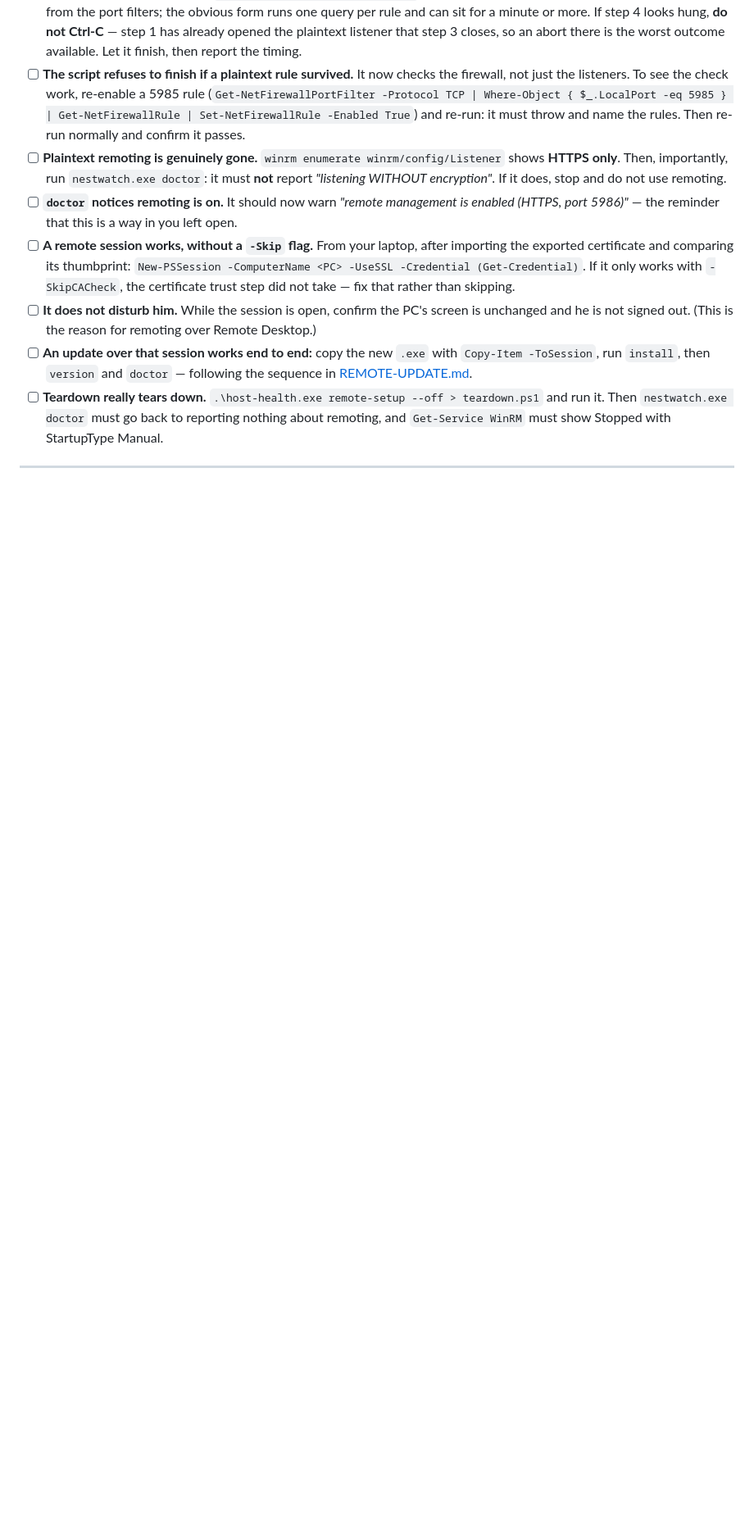
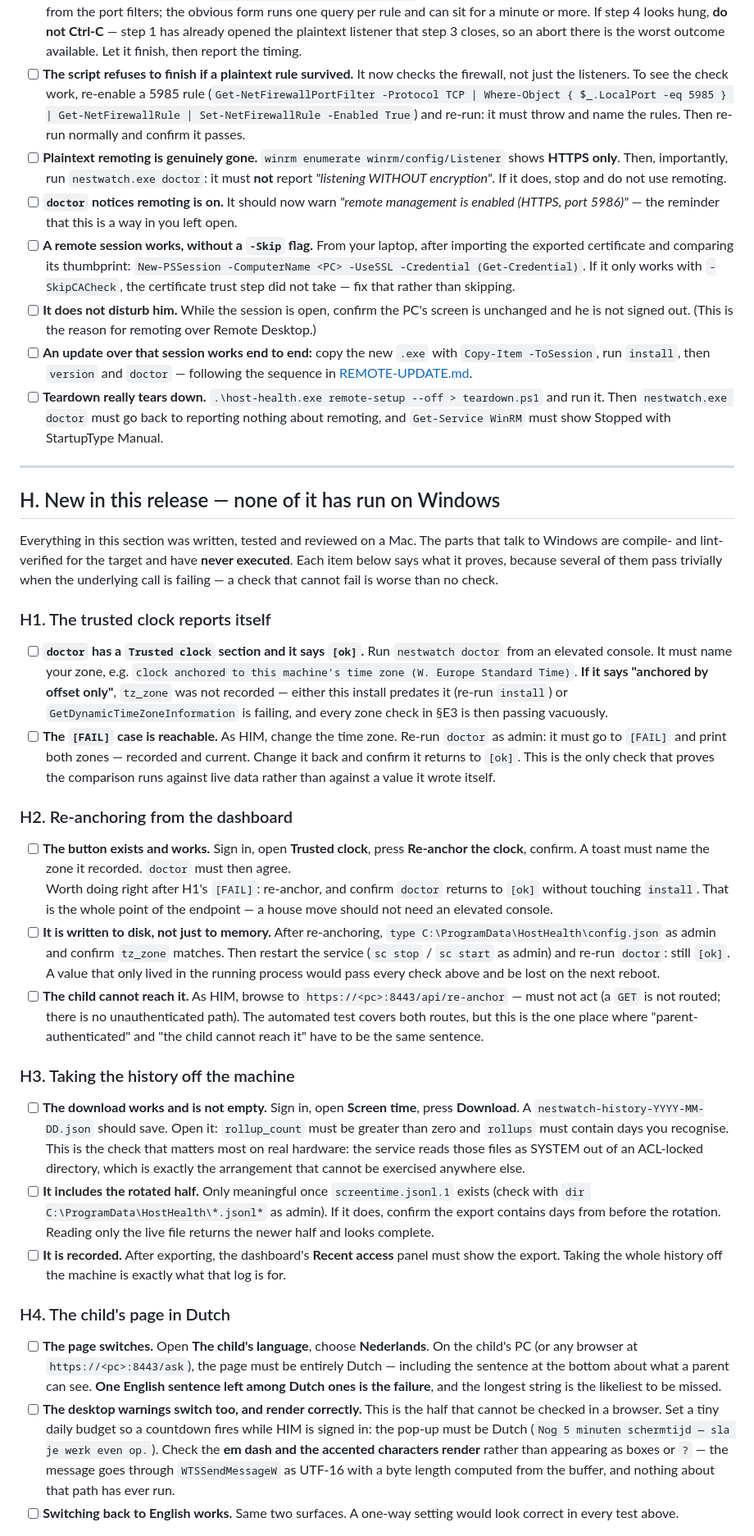
Before and after one commit to emrecdr/nestwatch, a Markdown page: docs/WINDOWS-TESTING.md, the part around one of its changes. Shown at 82% size. Drawn GitHub-style; blank space fills up the shorter version.

Commit message:
Give this release's untested surfaces a checklist to be tested against
Everything shipped since 0.3.0 was written, reviewed and tested on a Mac. The
parts that talk to Windows are compile- and lint-verified for the target and have
never executed. `WINDOWS-TESTING.md` had no entry for any of it: no mention of
Dutch, re-anchoring, gzip, the summary strip or `doctor`'s clock section, so the
one document that exists to close that gap did not know about it.

Section H covers the five new surfaces. Each item says what it *proves*, because
several of them pass trivially when the thing underneath is broken:

- The `Trusted clock` section reporting `[ok]` proves nothing on its own — it says
  the same when `GetDynamicTimeZoneInformation` returns nothing and the service has
  silently fallen back to the old offset check. So H1 pairs it with the `[FAIL]`
  case: change the zone, watch it fail, change it back. That is the only check that
  proves the comparison runs against live data rather than against a value the
  service wrote itself, and it is what makes every §E3 zone check meaningful rather
  than vacuous.
- Re-anchoring is checked for *persistence*, not just effect. A value that only
  reached the running process would satisfy every other check and vanish on the
  next reboot.
- The export is the item most worth doing on real hardware: the service reads
  ACL-locked files as SYSTEM out of a directory nothing else can exercise.
- The Dutch desktop warning is the half a browser cannot check. It asks explicitly
  whether the em dash and accents *render*, because that path is `WTSSendMessageW`
  with a byte length computed from a UTF-16 buffer and none of it has run.
- The summary strip asks that a blank strip be treated as a failure. The CSP build
  renders nothing rather than erroring, so an unparseable directive looks exactly
  like "nothing to report".

Also corrected the intro's item count, which said 161 against an actual 180.

Claude-Session: https://claude.ai/code/session_01GFNgKTsgXZKN5c9STT1av7

```diff
--- a/docs/WINDOWS-TESTING.md
+++ b/docs/WINDOWS-TESTING.md
@@ -725,3 +725,69 @@ check §0 first. Background: [REMOTE-UPDATE.md](REMOTE-UPDATE.md).
 
 ---
 
+## H. New in this release — none of it has run on Windows
+
+Everything in this section was written, tested and reviewed on a Mac. The parts that talk to
+Windows are compile- and lint-verified for the target and have **never executed**. Each item below
+says what it proves, because several of them pass trivially when the underlying call is failing —
+a check that cannot fail is worse than no check.
+
+### H1. The trusted clock reports itself
+
+- [ ] **`doctor` has a `Trusted clock` section and it says `[ok]`.** Run `nestwatch doctor` from an
+      elevated console. It must name your zone, e.g. `clock anchored to this machine's time zone
+      (W. Europe Standard Time)`. **If it says "anchored by offset only"**, `tz_zone` was not
+      recorded — either this install predates it (re-run `install`) or
+      `GetDynamicTimeZoneInformation` is failing, and every zone check in §E3 is then passing
+      vacuously.
+- [ ] **The `[FAIL]` case is reachable.** As HIM, change the time zone. Re-run `doctor` as admin: it
+      must go to `[FAIL]` and print both zones — recorded and current. Change it back and confirm it
+      returns to `[ok]`. This is the only check that proves the comparison runs against live data
+      rather than against a value it wrote itself.
+
+### H2. Re-anchoring from the dashboard
+
+- [ ] **The button exists and works.** Sign in, open **Trusted clock**, press **Re-anchor the
+      clock**, confirm. A toast must name the zone it recorded. `doctor` must then agree.
+      <br>Worth doing right after H1's `[FAIL]`: re-anchor, and confirm `doctor` returns to `[ok]`
+      without touching `install`. That is the whole point of the endpoint — a house move should not
+      need an elevated console.
+- [ ] **It is written to disk, not just to memory.** After re-anchoring, `type
+      C:\ProgramData\HostHealth\config.json` as admin and confirm `tz_zone` matches. Then restart
+      the service (`sc stop` / `sc start` as admin) and re-run `doctor`: still `[ok]`. A value that
+      only lived in the running process would pass every check above and be lost on the next reboot.
+- [ ] **The child cannot reach it.** As HIM, browse to `https://<pc>:8443/api/re-anchor` — must not
+      act (a `GET` is not routed; there is no unauthenticated path). The automated test covers both
+      routes, but this is the one place where "parent-authenticated" and "the child cannot reach it"
+      have to be the same sentence.
+
+### H3. Taking the history off the machine
+
+- [ ] **The download works and is not empty.** Sign in, open **Screen time**, press **Download**.
+      A `nestwatch-history-YYYY-MM-DD.json` should save. Open it: `rollup_count` must be greater
+      than zero and `rollups` must contain days you recognise.
+      <br>This is the check that matters most on real hardware: the service reads those files as
+      SYSTEM out of an ACL-locked directory, which is exactly the arrangement that cannot be
+      exercised anywhere else.
+- [ ] **It includes the rotated half.** Only meaningful once `screentime.jsonl.1` exists (check with
+      `dir C:\ProgramData\HostHealth\*.jsonl*` as admin). If it does, confirm the export contains
+      days from before the rotation. Reading only the live file returns the newer half and looks
+      complete.
+- [ ] **It is recorded.** After exporting, the dashboard's **Recent access** panel must show the
+      export. Taking the whole history off the machine is exactly what that log is for.
+
+### H4. The child's page in Dutch
+
+- [ ] **The page switches.** Open **The child's language**, choose **Nederlands**. On the child's PC
+      (or any browser at `https://<pc>:8443/ask`), the page must be entirely Dutch — including the
+      sentence at the bottom about what a parent can see. **One English sentence left among Dutch
+      ones is the failure**, and the longest string is the likeliest to be missed.
+- [ ] **The desktop warnings switch too, and render correctly.** This is the half that cannot be
+      checked in a browser. Set a tiny daily budget so a countdown fires while HIM is signed in: the
+      pop-up must be Dutch (`Nog 5 minuten schermtijd — sla je werk even op.`). Check the **em dash
+      and the accented characters render** rather than appearing as boxes or `?` — the message goes
+      through `WTSSendMessageW` as UTF-16 with a byte length computed from the buffer, and nothing
+      about that path has ever run.
+- [ ] **Switching back to English works.** Same two surfaces. A one-way setting would look correct
+      in every test above.
+
```
Also changed, not shown: other parts of docs/WINDOWS-TESTING.md (+14 -1 lines).
